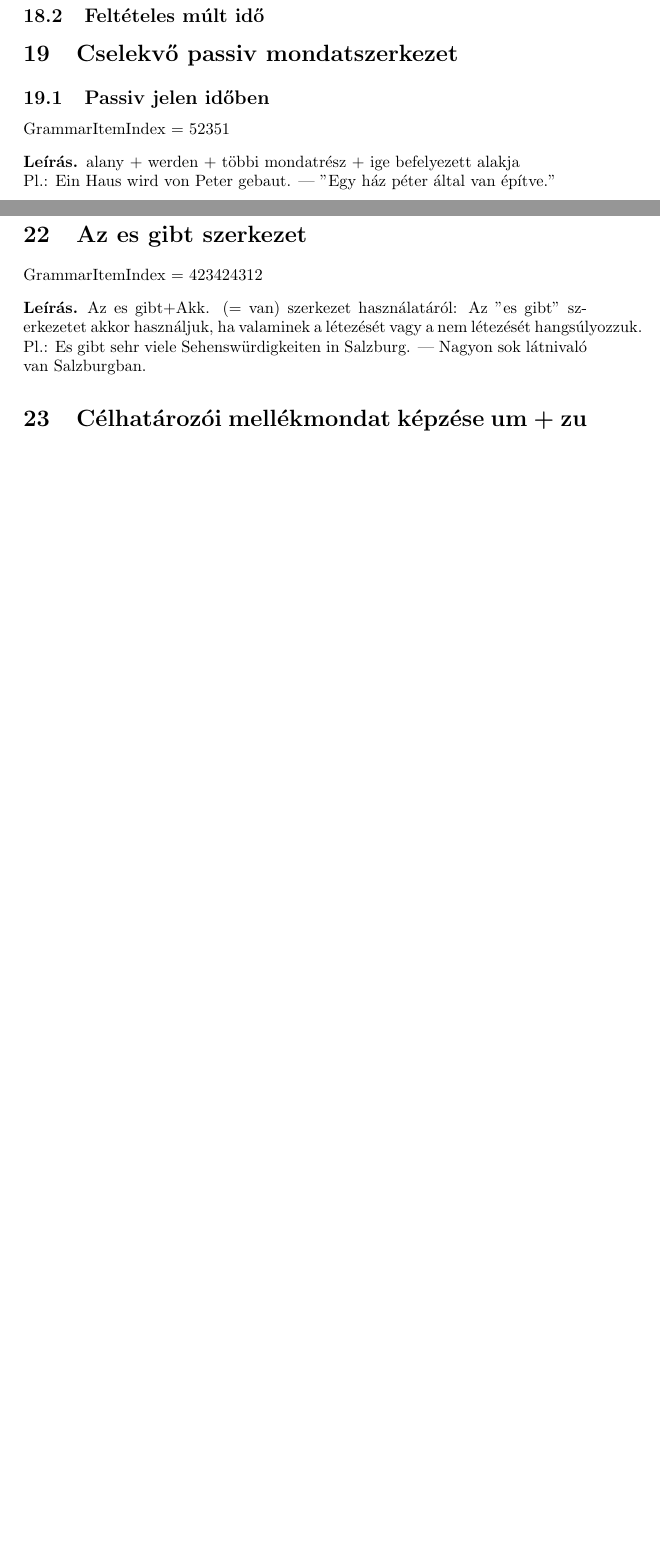
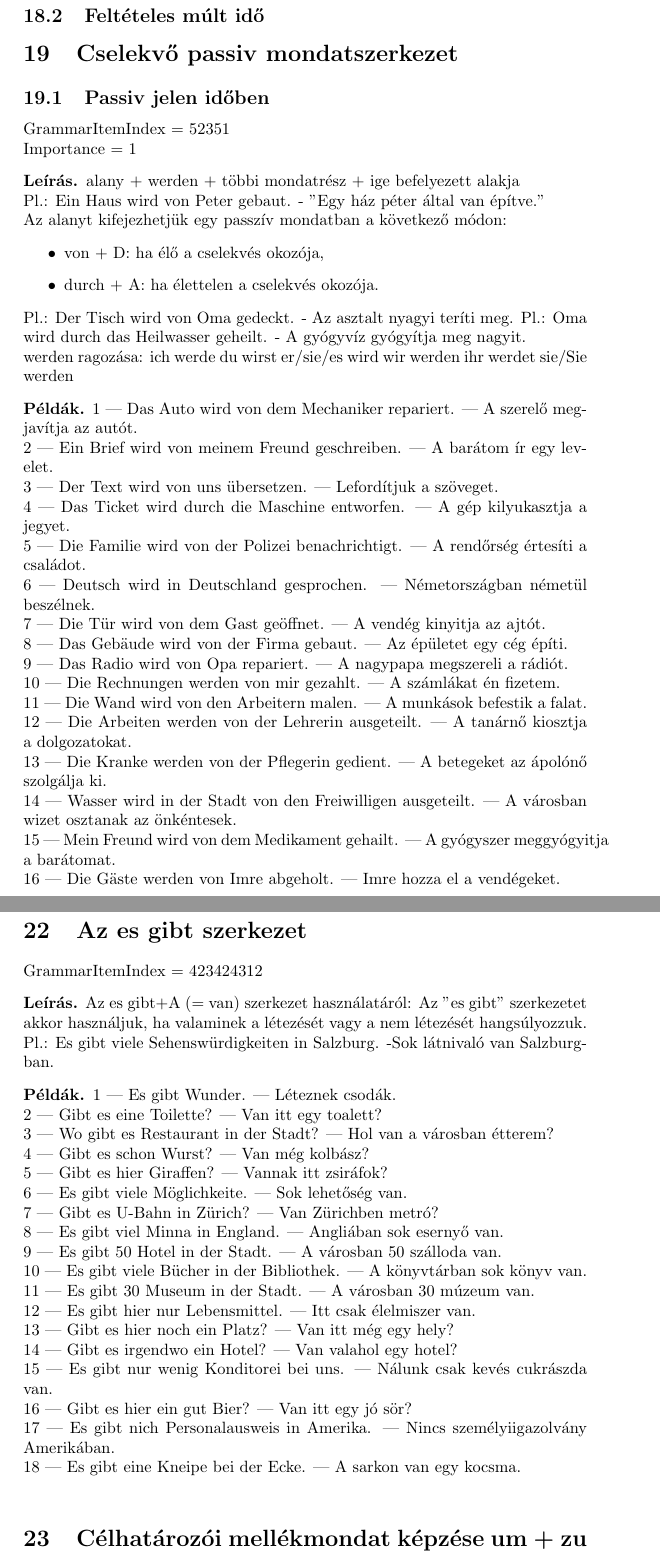
Before and after one commit to vgabor10/language_studyer, a LaTeX document (data/german_language_data/grammar_book_data/german_grammar_book.tex): two parts of pages 51 and 54 of 68 before the commit and two parts of pages 51 and 55 of 69 after it, joined at a grey line, cut so that both start at the same text, the shorter picture padded with empty space. Compiled offline with pdfLaTeX.

Commit message:
update german grammar book

```diff
--- a/data/german_language_data/grammar_book_data/german_grammar_book.tex
+++ b/data/german_language_data/grammar_book_data/german_grammar_book.tex
@@ -2481,11 +2481,49 @@
 
 GrammarItemIndex = 52351
 
+Importance = 1
+
 \begin{desc}
 alany + werden + többi mondatrész + ige befelyezett alakja
 
-Pl.: Ein Haus wird von Peter gebaut. | "Egy ház péter által van építve."
-\end{desc}
+Pl.: Ein Haus wird von Peter gebaut. - "Egy ház péter által van építve."
+
+Az alanyt kifejezhetjük egy passzív mondatban a következő módon:
+\begin{itemize}
+\item von + D: ha élő a cselekvés okozója,
+\item durch + A: ha élettelen a cselekvés okozója.
+\end{itemize}
+Pl.: Der Tisch wird von Oma gedeckt. - Az asztalt nyagyi teríti meg.
+Pl.: Oma wird durch das Heilwasser geheilt. - A gyógyvíz gyógyítja meg nagyit.
+
+werden ragozása:
+ich werde
+du wirst
+er/sie/es wird
+wir werden
+ihr werdet
+sie/Sie werden
+\end{desc}
+
+%Maklári: 325. oldal
+\begin{exmp}
+1 | Das Auto wird von dem Mechaniker repariert. | A szerelő megjavítja az autót.\\
+2 | Ein Brief wird von meinem Freund geschreiben. | A barátom ír egy levelet.\\
+3 | Der Text wird von uns übersetzen. | Lefordítjuk a szöveget.\\
+4 | Das Ticket wird durch die Maschine entworfen. | A gép kilyukasztja a jegyet.\\
+5 | Die Familie wird von der Polizei benachrichtigt. | A rendőrség értesíti a családot.\\
+6 | Deutsch wird in Deutschland gesprochen. | Németországban németül beszélnek.\\
+7 | Die Tür wird von dem Gast geöffnet. | A vendég kinyitja az ajtót.\\
+8 | Das Gebäude wird von der Firma gebaut. | Az épületet egy cég építi.\\
+9 | Das Radio wird von Opa repariert. | A nagypapa megszereli a rádiót.\\
+10 | Die Rechnungen werden von mir gezahlt. | A számlákat én fizetem.\\
+11 | Die Wand wird von den Arbeitern malen. | A munkások befestik a falat.\\
+12 | Die Arbeiten werden von der Lehrerin ausgeteilt. | A tanárnő kiosztja a dolgozatokat.\\
+13 | Die Kranke werden von der Pflegerin gedient. | A betegeket az ápolónő szolgálja ki.\\
+14 | Wasser wird in der Stadt von den Freiwilligen ausgeteilt. | A városban wizet osztanak az önkéntesek.\\
+15 | Mein Freund wird von dem Medikament gehailt. | A gyógyszer meggyógyitja a barátomat.\\
+16 | Die Gäste werden von Imre abgeholt. | Imre hozza el a vendégeket.\\
+\end{exmp}
 
 \subsection{Passiv elbeszélő múlt időben}
 
@@ -2689,10 +2727,31 @@
 GrammarItemIndex = 423424312
 
 \begin{desc}
-Az es gibt+Akk. (= van) szerkezet használatáról: Az "es gibt" szerkezetet akkor használjuk, ha valaminek a létezését vagy a nem létezését hangsúlyozzuk.
-
-Pl.: Es gibt sehr viele Sehenswürdigkeiten in Salzburg. | Nagyon sok látnivaló van Salzburgban.
-\end{desc}
+Az es gibt+A (= van) szerkezet használatáról: Az "es gibt" szerkezetet akkor használjuk, ha valaminek a létezését vagy a nem létezését hangsúlyozzuk.
+
+Pl.: Es gibt viele Sehenswürdigkeiten in Salzburg. -Sok látnivaló van Salzburgban.
+\end{desc}
+
+\begin{exmp}
+1 | Es gibt Wunder. | Léteznek csodák.\\
+2 | Gibt es eine Toilette? | Van itt egy toalett?\\
+3 | Wo gibt es Restaurant in der Stadt? | Hol van a városban étterem?\\
+4 | Gibt es schon Wurst? | Van még kolbász?\\
+5 | Gibt es hier Giraffen? | Vannak itt zsiráfok?\\
+6 | Es gibt viele Möglichkeite. | Sok lehetőség van.\\
+7 | Gibt es U-Bahn in Zürich? | Van Zürichben metró?\\
+8 | Es gibt viel Minna in England. | Angliában sok esernyő van.\\
+9 | Es gibt 50 Hotel in der Stadt. | A városban 50 szálloda van.\\
+10 | Es gibt viele Bücher in der Bibliothek. | A könyvtárban sok könyv van.\\
+11 | Es gibt 30 Museum in der Stadt. | A városban 30 múzeum van.\\
+12 | Es gibt hier nur Lebensmittel. | Itt csak élelmiszer van.\\
+13 | Gibt es hier noch ein Platz? | Van itt még egy hely?\\
+14 | Gibt es irgendwo ein Hotel? | Van valahol egy hotel?\\
+15 | Es gibt nur wenig Konditorei bei uns. | Nálunk csak kevés cukrászda van.\\
+16 | Gibt es hier ein gut Bier? | Van itt egy jó sör?\\
+17 | Es gibt nich Personalausweis in Amerika. | Nincs személyiigazolvány Amerikában.\\
+18 | Es gibt eine Kneipe bei der Ecke. | A sarkon van egy kocsma.\\
+\end{exmp}
 
 \section{Célhatározói mellékmondat képzése um + zu + Infinitiv szerkezettel}
 
```
Also changed, not shown: data/german_language_data/grammar_book_data/german_grammar_book.tex (2 more changed lines).
